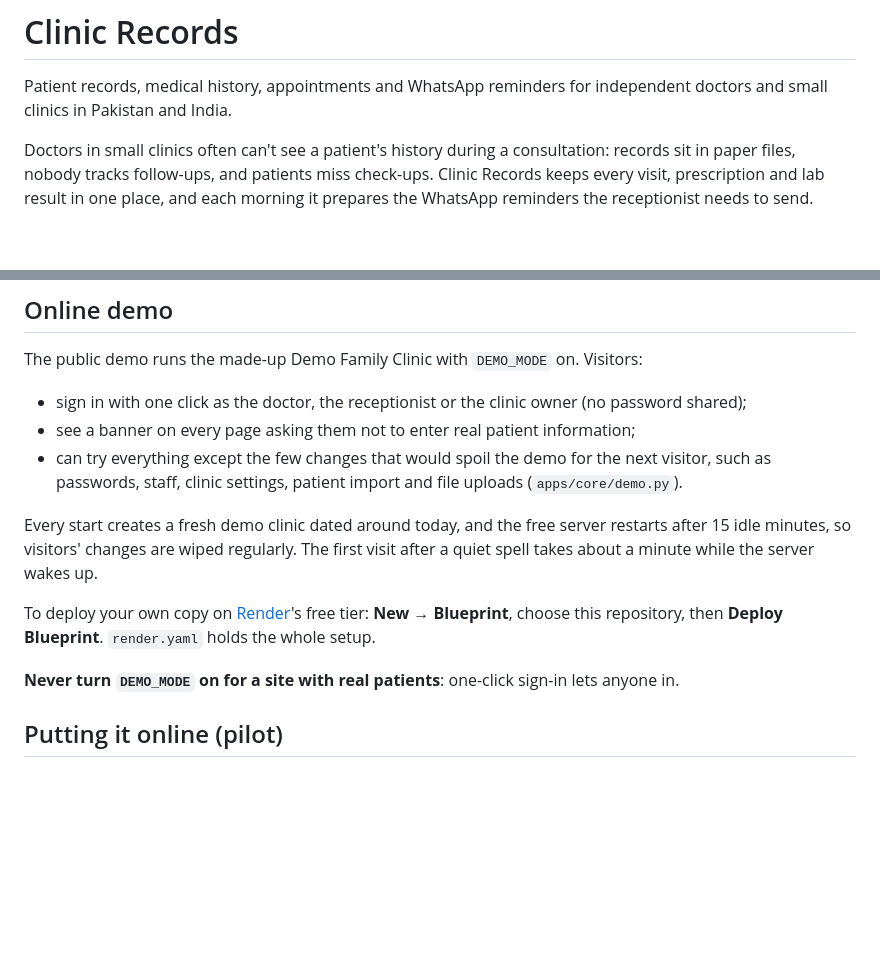
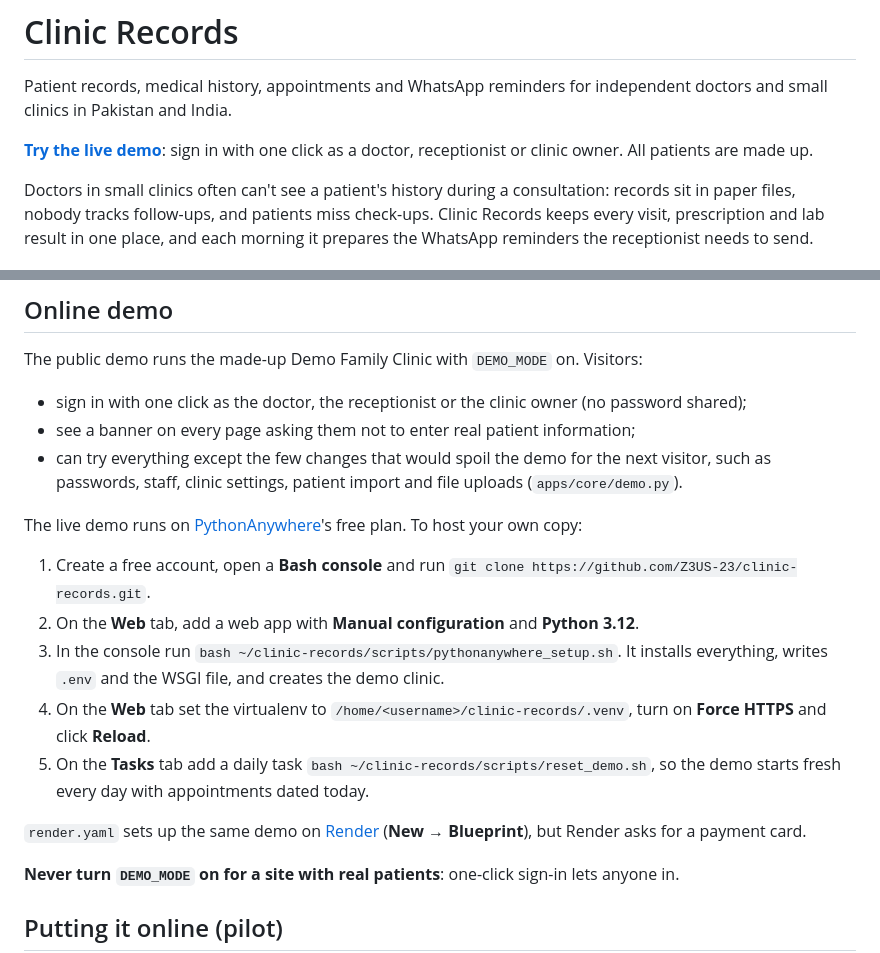
Before and after one commit to Z3US-23/clinic-records, a Markdown page: README.md, 2 parts joined by grey strips. Rendered like a GitHub page; blank space fills up the shorter version.

Commit message:
README: link the live demo and add PythonAnywhere hosting steps
Co-Authored-By: Claude Opus 5.5 <noreply@anthropic.com>

```diff
--- a/README.md
+++ b/README.md
@@ -2,6 +2,9 @@
 
 Patient records, medical history, appointments and WhatsApp reminders for independent
 doctors and small clinics in Pakistan and India.
+
+**[Try the live demo](https://ahmad1305.pythonanywhere.com)**: sign in with one click as a doctor,
+receptionist or clinic owner. All patients are made up.
 
 Doctors in small clinics often can't see a patient's history during a consultation: records
 sit in paper files, nobody tracks follow-ups, and patients miss check-ups. Clinic Records keeps
@@ -99,12 +102,20 @@ The public demo runs the made-up Demo Family Clinic with `DEMO_MODE` on. Visitor
 - can try everything except the few changes that would spoil the demo for the next visitor, such as
   passwords, staff, clinic settings, patient import and file uploads (`apps/core/demo.py`).
 
-Every start creates a fresh demo clinic dated around today, and the free server restarts after
-15 idle minutes, so visitors' changes are wiped regularly. The first visit after a quiet spell
-takes about a minute while the server wakes up.
+The live demo runs on [PythonAnywhere](https://www.pythonanywhere.com)'s free plan. To host your own copy:
 
-To deploy your own copy on [Render](https://render.com)'s free tier: **New → Blueprint**, choose
-this repository, then **Deploy Blueprint**. `render.yaml` holds the whole setup.
+1. Create a free account, open a **Bash console** and run
+   `git clone https://github.com/Z3US-23/clinic-records.git`.
+2. On the **Web** tab, add a web app with **Manual configuration** and **Python 3.12**.
+3. In the console run `bash ~/clinic-records/scripts/pythonanywhere_setup.sh`. It installs everything,
+   writes `.env` and the WSGI file, and creates the demo clinic.
+4. On the **Web** tab set the virtualenv to `/home/<username>/clinic-records/.venv`, turn on
+   **Force HTTPS** and click **Reload**.
+5. On the **Tasks** tab add a daily task `bash ~/clinic-records/scripts/reset_demo.sh`, so the demo
+   starts fresh every day with appointments dated today.
+
+`render.yaml` sets up the same demo on [Render](https://render.com) (**New → Blueprint**), but Render
+asks for a payment card.
 
 **Never turn `DEMO_MODE` on for a site with real patients**: one-click sign-in lets anyone in.
 
```
